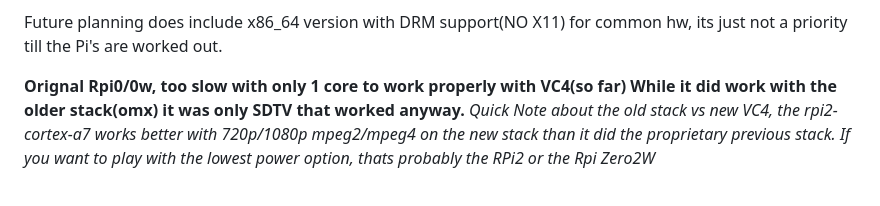
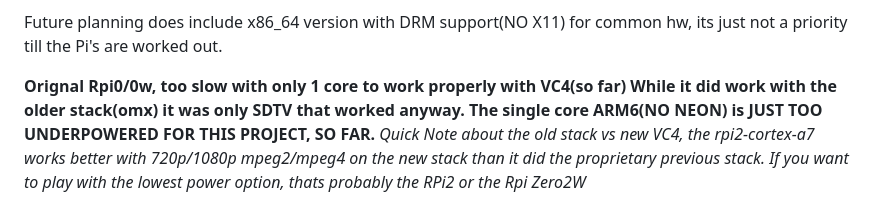
Before and after one commit to peterngineering/mythosul, a Markdown page: README.md, the part around the change. Rendered like a GitHub page.

```diff
--- a/README.md
+++ b/README.md
@@ -41,7 +41,7 @@ currently, no X11 releases(but dyi rebuilds will support X/wayland with the righ
 Future planning does include x86_64 version with DRM support(NO X11) for common hw, its just not a priority till the Pi's are worked out.
 
  **Orignal Rpi0/0w, too slow with only 1 core to work properly with VC4(so far)**
-          **While it did work with the older stack(omx) it was only SDTV that worked anyway.**
+          **While it did work with the older stack(omx) it was only SDTV that worked anyway. The single core ARM6(NO NEON) is JUST TOO UNDERPOWERED FOR THIS PROJECT, SO FAR.**
               *Quick Note about the old stack vs new VC4, the rpi2-cortex-a7 works better with 720p/1080p mpeg2/mpeg4 on the new stack than it did the proprietary previous stack.*
               *If you want to play with the lowest power option, thats probably the RPi2 or the Rpi Zero2W*
 
```
